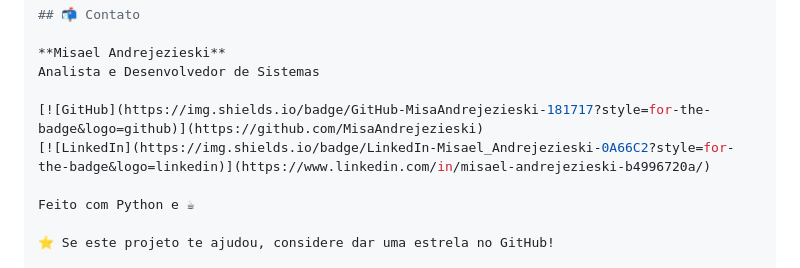
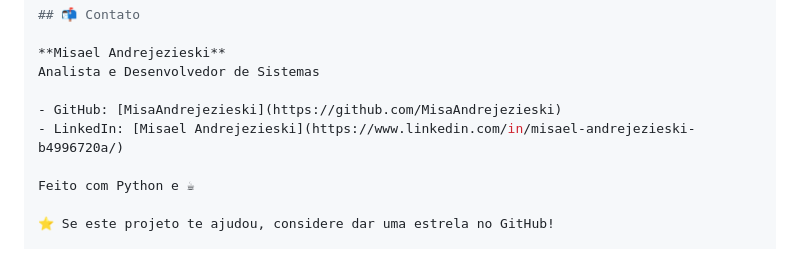
Before and after one commit to MisaAndrejezieski/fileforge-converter, a Markdown page: README.md, the part around the change. GitHub-like rendering.

Commit message:
Revise contact links in README.md
Updated GitHub and LinkedIn links in README.

```diff
--- a/README.md
+++ b/README.md
@@ -207,8 +207,8 @@ Abra um Pull Request
 **Misael Andrejezieski**
 Analista e Desenvolvedor de Sistemas
 
-[![GitHub](https://img.shields.io/badge/GitHub-MisaAndrejezieski-181717?style=for-the-badge&logo=github)](https://github.com/MisaAndrejezieski)
-[![LinkedIn](https://img.shields.io/badge/LinkedIn-Misael_Andrejezieski-0A66C2?style=for-the-badge&logo=linkedin)](https://www.linkedin.com/in/misael-andrejezieski-b4996720a/)
+- GitHub: [MisaAndrejezieski](https://github.com/MisaAndrejezieski)
+- LinkedIn: [Misael Andrejezieski](https://www.linkedin.com/in/misael-andrejezieski-b4996720a/)
 
 Feito com Python e ☕
 
```
